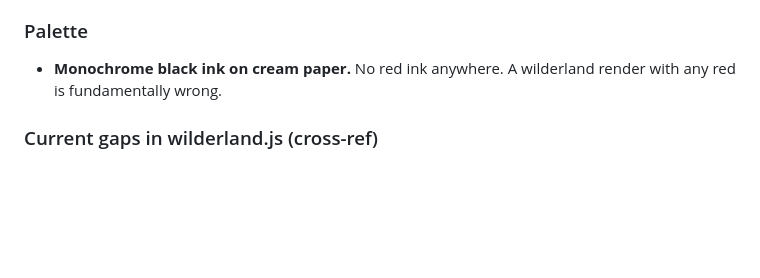
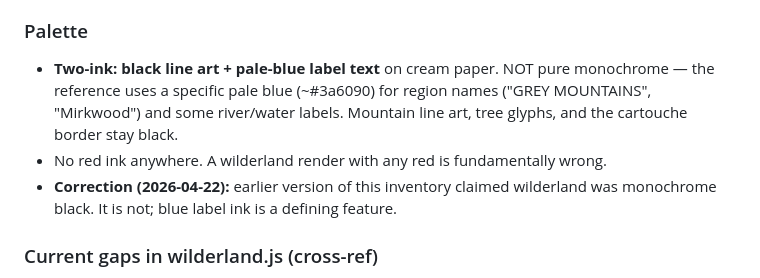
Before and after one commit to paulabrams/open-world-map, a Markdown page: docs/style-references/inventory.md, the part around the change. Drawn GitHub-style; blank space fills up the shorter version.

Commit message:
log+inventory: wl-13 palette correction (black + pale blue, not monochrome)
Co-Authored-By: Claude Opus 4.7 (1M context) <noreply@anthropic.com>

```diff
--- a/docs/style-references/inventory.md
+++ b/docs/style-references/inventory.md
@@ -258,7 +258,9 @@ All mountains share: **outlined silhouette (not solid-filled)**, dense diagonal
 
 ### Palette
 
-- **Monochrome black ink on cream paper.** No red ink anywhere. A wilderland render with any red is fundamentally wrong.
+- **Two-ink: black line art + pale-blue label text** on cream paper. NOT pure monochrome — the reference uses a specific pale blue (~#3a6090) for region names ("GREY MOUNTAINS", "Mirkwood") and some river/water labels. Mountain line art, tree glyphs, and the cartouche border stay black.
+- No red ink anywhere. A wilderland render with any red is fundamentally wrong.
+- **Correction (2026-04-22):** earlier version of this inventory claimed wilderland was monochrome black. It is not; blue label ink is a defining feature.
 
 ### Current gaps in wilderland.js (cross-ref)
 
```
Also changed, not shown: docs/style-tuning-log.md (+2 -1 lines).
